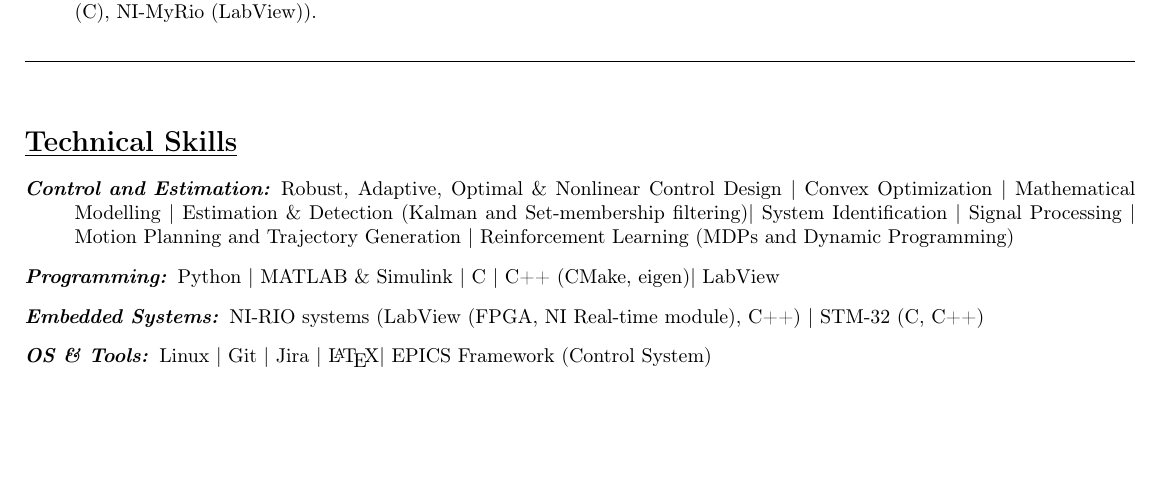
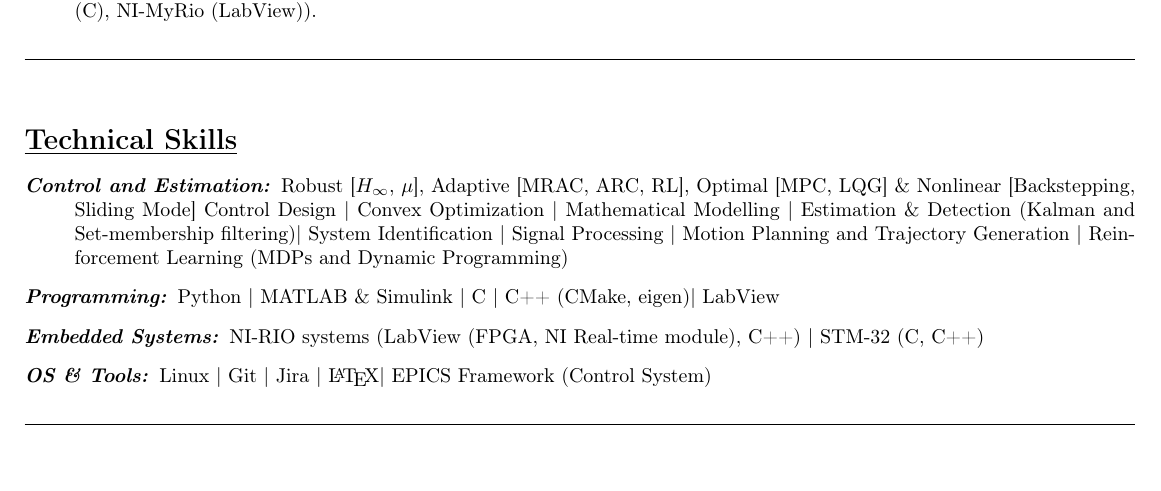
Before and after one commit to SeshaCharla/resume, a LaTeX CV (SeshaCharla_resume.tex, which reads secs/skills.tex): part of page 1 of 2, cut so that both start at the same text, the shorter picture padded with empty space. The pictures show the PDF file SeshaCharla_resume.pdf that the author committed with the source.

Commit message:
updated skills

```diff
--- a/secs/skills.tex
+++ b/secs/skills.tex
@@ -1,6 +1,6 @@
 \section*{\underline{Technical Skills}}
 \begin{itemize}
-        \item[\itbf{Control and Estimation:}] Robust, Adaptive, Optimal \& Nonlinear Control Design |
+        \item[\itbf{Control and Estimation:}] Robust [$H_\infty$, $\mu$], Adaptive [MRAC, ARC, RL], Optimal [MPC, LQG] \& Nonlinear [Backstepping, Sliding Mode] Control Design |
         Convex Optimization | Mathematical Modelling |
         Estimation \& Detection (Kalman and Set-membership filtering)|
         System Identification | Signal Processing |
```
Also changed, not shown: SeshaCharla_resume.pdf.
